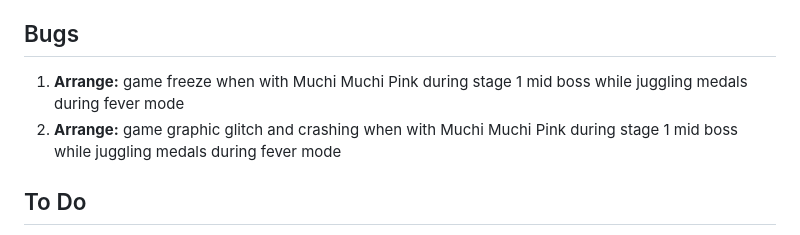
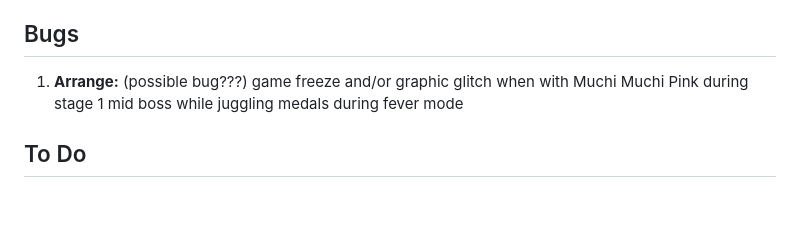
Before and after one commit to IAmTheChuckster/Muchi_Muchi_Pork_Iberico_Secreto, a Markdown page: README.md, the part around the change. Drawn GitHub-style; blank space fills up the shorter version.

```diff
--- a/README.md
+++ b/README.md
@@ -9,8 +9,8 @@ Why did I make this? Because it's fun and for my own personal research to see th
 While Claude was used I put effort in making sure there are balanced gameplay.<br>
 I did all the testing and planning.
 ## Bugs
-1. **Arrange:** game freeze when with Muchi Muchi Pink during stage 1 mid boss while juggling medals during fever mode
-2. **Arrange:** game graphic glitch and crashing when with Muchi Muchi Pink during stage 1 mid boss while juggling medals during fever mode
+1. **Arrange:** (possible bug???) game freeze and/or graphic glitch when with Muchi Muchi Pink during stage 1 mid boss while juggling medals during fever mode
+
 ## To Do
 1. **Arrange:** see about adding a hitbox when the mode changes to manpuku
 2. **Arrange:** adjust fever mode timing to 30fps for the first 4 seconds
```
